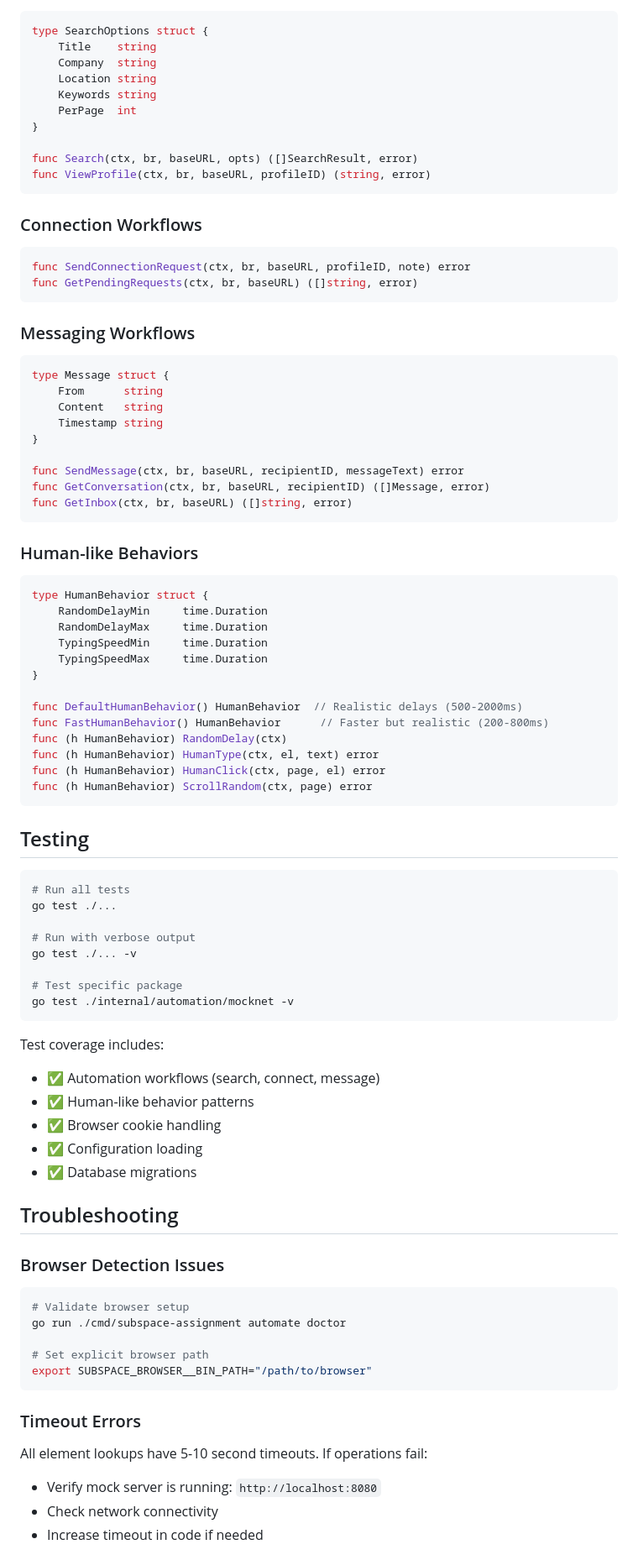
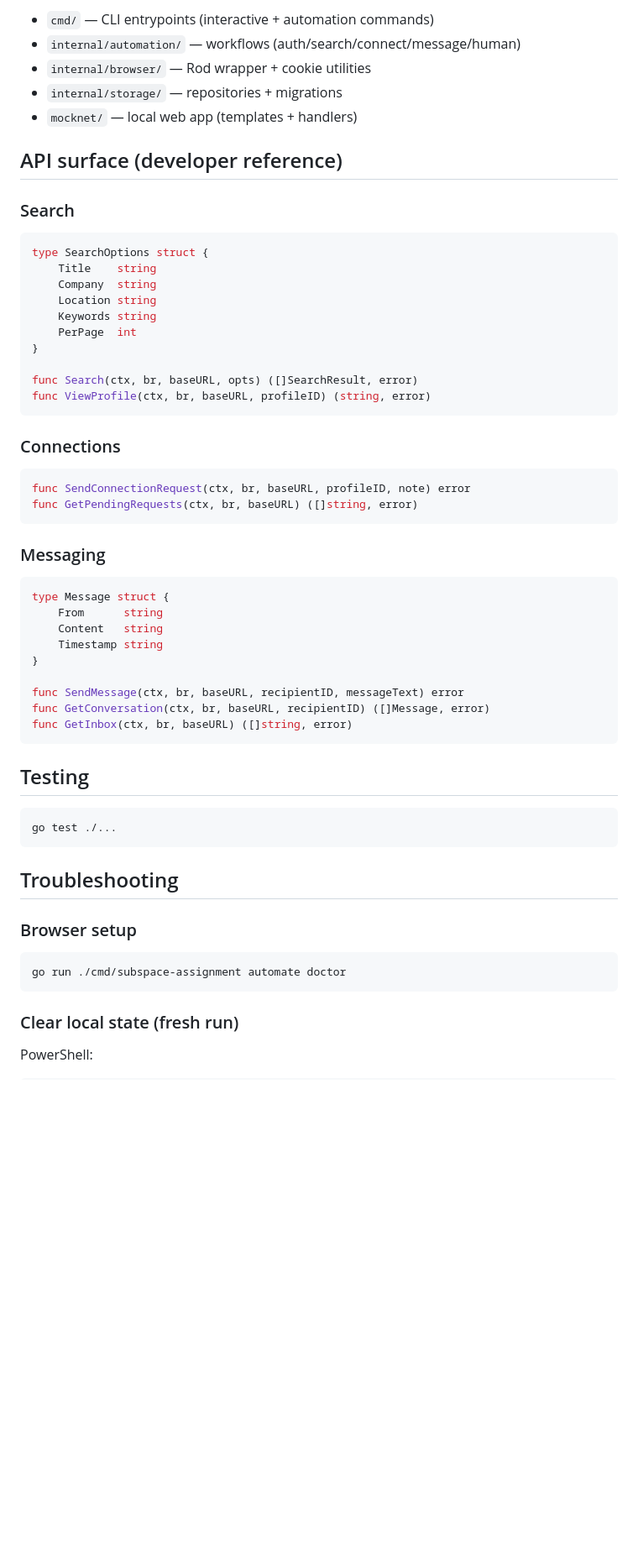
Before and after one commit to aywhoosh/subspace-assignment-ayush, a Markdown page: README.md, the part around one of its changes. Shown at 84% size. GitHub-like rendering; blank space fills up the shorter version.

````diff
--- a/README.md
+++ b/README.md
@@ -83,31 +123,40 @@ Rod on Windows note (Defender / AV):
+- `cmd/` — CLI entrypoints (interactive + automation commands)
+- `internal/automation/` — workflows (auth/search/connect/message/human)
+- `internal/browser/` — Rod wrapper + cookie utilities
+- `internal/storage/` — repositories + migrations
+- `mocknet/` — local web app (templates + handlers)
+
+## API surface (developer reference)
+
+### Search
 
 ```go
 type SearchOptions struct {
-    Title    string
-    Company  string
-    Location string
-    Keywords string
-    PerPage  int
+	Title    string
+	Company  string
+	Location string
+	Keywords string
+	PerPage  int
 }
 
 func Search(ctx, br, baseURL, opts) ([]SearchResult, error)
 func ViewProfile(ctx, br, baseURL, profileID) (string, error)
 ```
 
-### Connection Workflows
+### Connections
 
 ```go
 func SendConnectionRequest(ctx, br, baseURL, profileID, note) error
 func GetPendingRequests(ctx, br, baseURL) ([]string, error)
 ```
 
-### Messaging Workflows
+### Messaging
 
 ```go
 type Message struct {
-    From      string
-    Content   string
-    Timestamp string
+	From      string
+	Content   string
+	Timestamp string
 }
 
 func SendMessage(ctx, br, baseURL, recipientID, messageText) error
@@ -115,60 +164,21 @@ func GetConversation(ctx, br, baseURL, recipientID) ([]Message, error)
 func GetInbox(ctx, br, baseURL) ([]string, error)
 ```
 
-### Human-like Behaviors
-
-```go
-type HumanBehavior struct {
-    RandomDelayMin     time.Duration
-    RandomDelayMax     time.Duration
-    TypingSpeedMin     time.Duration
-    TypingSpeedMax     time.Duration
-}
-
-func DefaultHumanBehavior() HumanBehavior  // Realistic delays (500-2000ms)
-func FastHumanBehavior() HumanBehavior      // Faster but realistic (200-800ms)
-func (h HumanBehavior) RandomDelay(ctx)
-func (h HumanBehavior) HumanType(ctx, el, text) error
-func (h HumanBehavior) HumanClick(ctx, page, el) error
-func (h HumanBehavior) ScrollRandom(ctx, page) error
-```
-
 ## Testing
 
-```bash
-# Run all tests
+```powershell
 go test ./...
-
-# Run with verbose output
-go test ./... -v
-
-# Test specific package
-go test ./internal/automation/mocknet -v
 ```
-
-Test coverage includes:
-- ✅ Automation workflows (search, connect, message)
-- ✅ Human-like behavior patterns
-- ✅ Browser cookie handling
-- ✅ Configuration loading
-- ✅ Database migrations
 
 ## Troubleshooting
 
-### Browser Detection Issues
+### Browser setup
 
-```bash
-# Validate browser setup
+```powershell
 go run ./cmd/subspace-assignment automate doctor
-
-# Set explicit browser path
-export SUBSPACE_BROWSER__BIN_PATH="/path/to/browser"
 ```
 
-### Timeout Errors
+### Clear local state (fresh run)
 
-All element lookups have 5-10 second timeouts. If operations fail:
-- Verify mock server is running: `http://localhost:8080`
-- Check network connectivity
-- Increase timeout in code if needed
+PowerShell:
 
````
Also changed, not shown: other parts of README.md (+110 -108 lines).
